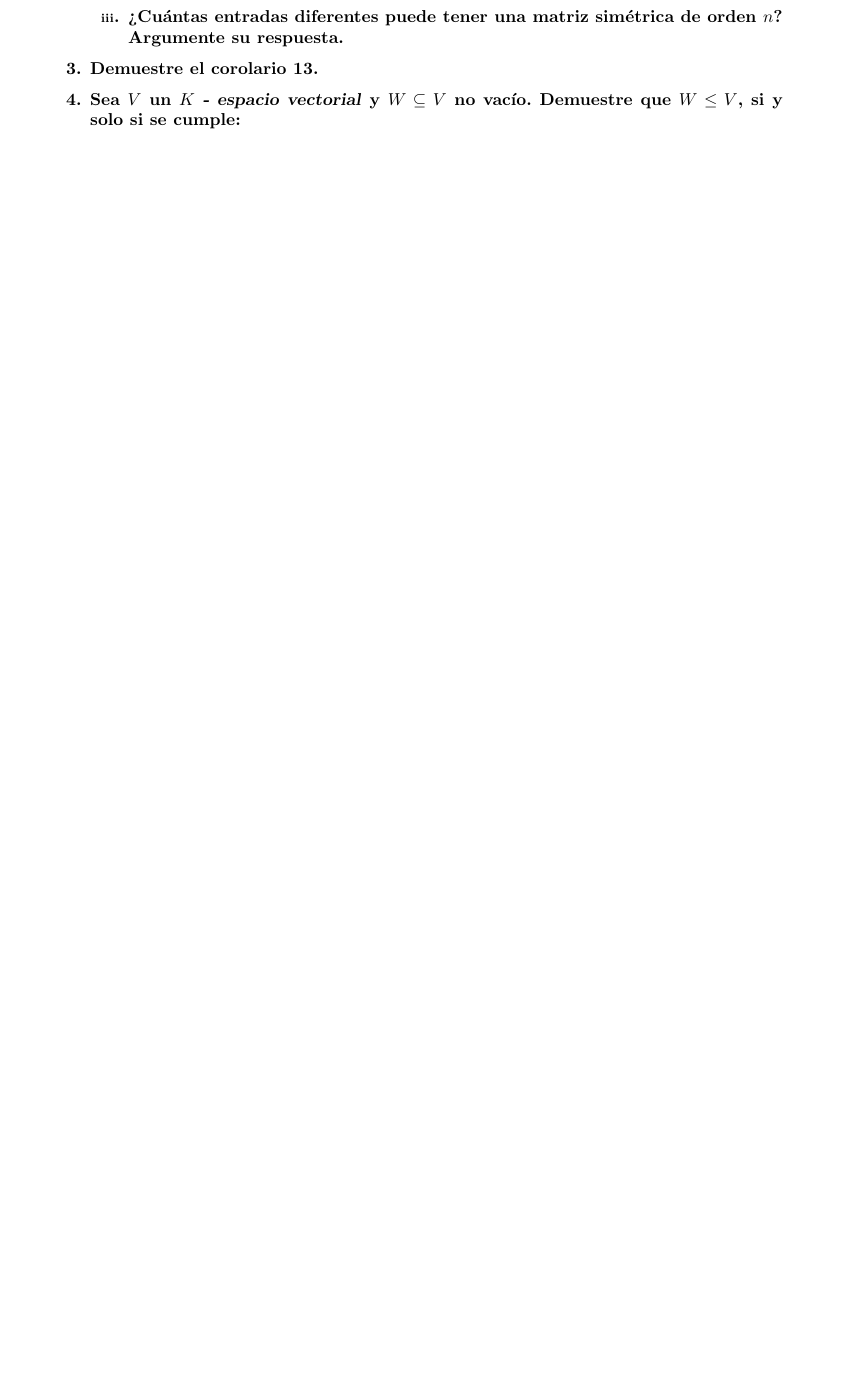
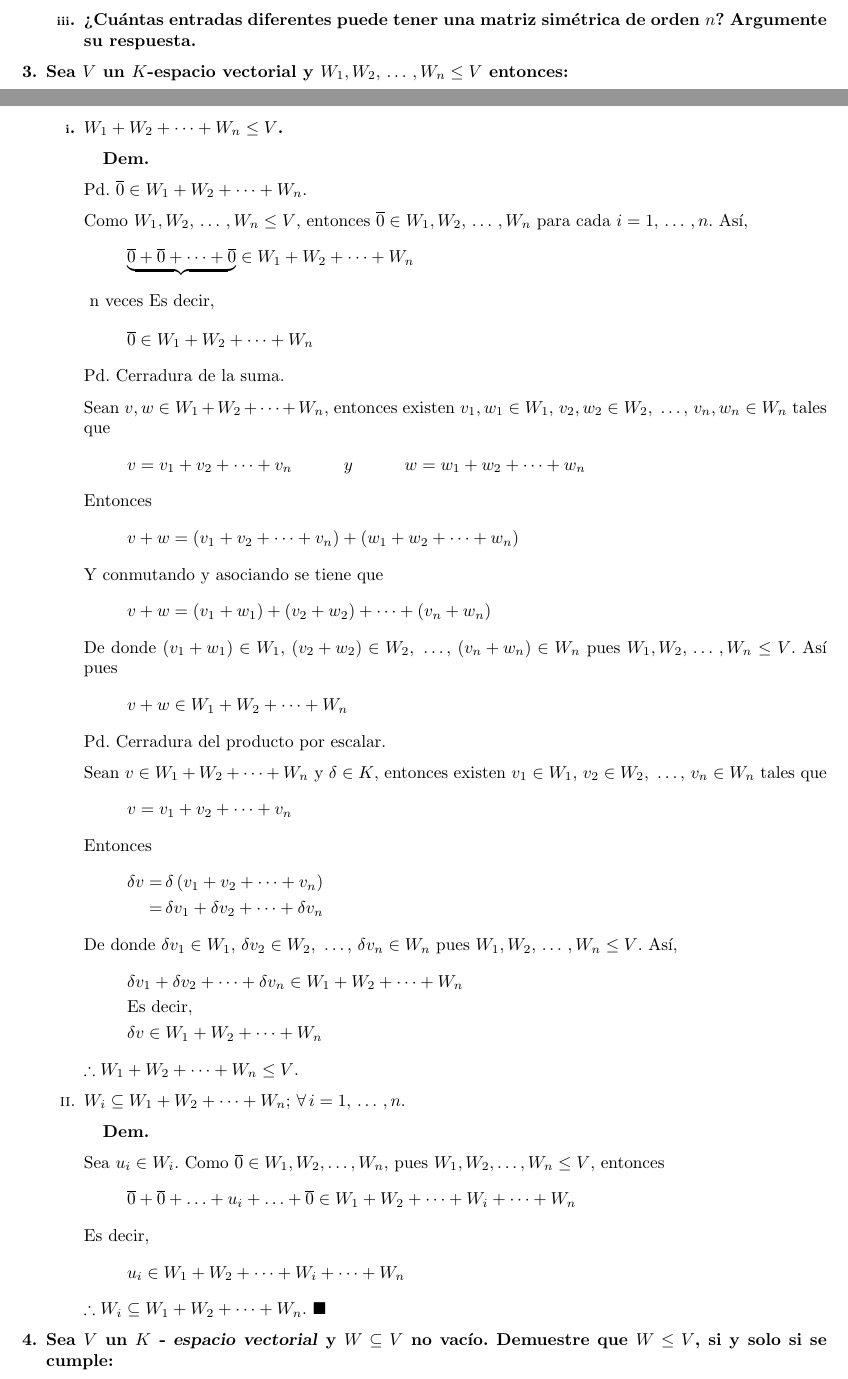
Before and after one commit to OsmarSantana369/Algebra, a LaTeX problem sheet (Tarea 2/Tarea_2.tex): part of page 3 of 5 before the commit and two parts of pages 2 and 3 of 6 after it, the two joined at a grey line, cut so that both start at the same text, the shorter picture padded with empty space. Compiled offline with pdfLaTeX.

Commit message:
Ejercicios 3 y 5 terminados

```diff
--- a/Tarea 2/Tarea_2.tex
+++ b/Tarea 2/Tarea_2.tex
@@ -1,8 +1,8 @@
 \documentclass[fleqn]{article}
 \usepackage{amsmath, amssymb}
 \usepackage[spanish]{babel}
-\usepackage{parskip, nopageno, parskip}
-\usepackage[a4paper, margin=3cm]{geometry}
+\usepackage{parskip, nopageno}
+\usepackage[a4paper, margin = 2.1cm]{geometry}
 \renewcommand{\theenumii}{\roman{enumii}}   %Redefinir los simbolos de lista con minúsculas romana, (es necesario cargar el idioma inglés)
 \renewcommand{\labelenumii}{{\theenumii}.}   %Poner un punto despúes del símbolo de lista
 
@@ -148,7 +148,73 @@
         \end{enumerate}
 
         %Ejercicio 3
-        \item Demuestre el corolario 13.
+        \item Sea $ V $ un $ K $-espacio vectorial y $ W_1, W_2, \, \ldots \, , W_n \leq V $ entonces:
+        \begin{enumerate}
+            \item $	W_1 + W_2 + \cdots + W_n \leq V $. \par
+            \normalfont
+            \hspace{2.7mm} \textbf{Dem.} \par
+
+            Pd. $ \overline{0} \in W_1 + W_2 + \cdots + W_n $. \par
+
+            Como $ W_1, W_2,  \, \ldots \, , W_n \leq V $, entonces $ \overline{0} \in W_1, W_2, \, \ldots \, , W_n $ para cada $ i=1, \, \ldots \, ,n $. Así,
+            \begin{equation*}
+                \underbrace{\overline{0} + \overline{0} + \cdots + \overline{0}} \in W_1 + W_2 + \cdots + W_n
+            \end{equation*}
+            \vspace{0.5mm} n veces
+            Es decir,
+            \begin{equation*}
+                \overline{0} \in W_1 + W_2 + \cdots + W_n
+            \end{equation*}
+            Pd. Cerradura de la suma. \par
+
+            Sean $ v, w \in W_1 + W_2 + \cdots + W_n $, entonces existen $ v_1, w_1 \in W_1 $, $ v_2, w_2 \in W_2 $, $ \, \ldots \, $, $ v_n, w_n \in W_n $ tales que
+            \begin{equation*}
+                v = v_1 + v_2 + \cdots + v_n \quad \quad \quad y \quad \quad \quad
+                w = w_1 + w_2 + \cdots + w_n
+            \end{equation*}
+            Entonces
+            \begin{equation*}
+                v + w = \left( v_1 + v_2 + \cdots + v_n \right) + \left( w_1 + w_2 + \cdots + w_n \right)
+            \end{equation*}
+            Y conmutando y asociando se tiene que
+            \begin{equation*}
+                v + w = \left( v_1 + w_1 \right) + \left( v_2 + w_2 \right) + \cdots + \left( v_n + w_n \right)
+            \end{equation*}
+            De donde $ \left( v_1 + w_1 \right) \in W_1 $, $ \left( v_2 + w_2 \right) \in W_2 $, $ \, \ldots \, $, $ \left( v_n + w_n \right) \in W_n $ pues $ W_1, W_2, \, \ldots \, , W_n \leq V $. Así pues
+            \begin{equation*}
+                v + w \in W_1 + W_2 + \cdots + W_n
+            \end{equation*}
+            Pd. Cerradura del producto por escalar. \par
+            Sean $ v \in W_1 + W_2 + \cdots + W_n $ y $ \delta \in K $, entonces existen $ v_1 \in W_1 $, $ v_2 \in W_2 $, $ \, \ldots \, $, $ v_n \in W_n $ tales que
+            \begin{equation*}
+                v = v_1 + v_2 + \cdots + v_n
+            \end{equation*}
+            Entonces
+            \begin{align*}
+                \delta v =& \, \delta \left( v_1 + v_2 + \cdots + v_n \right) \\
+                =& \, \delta v_1 + \delta v_2 + \cdots + \delta v_n
+            \end{align*}
+            De donde $ \delta v_1 \in W_1 $, $ \delta v_2 \in W_2 $, $ \, \ldots \, $, $ \delta v_n \in W_n $ pues $ W_1, W_2, \, \ldots \, , W_n \leq V $. Así,
+            \begin{align*}
+                & \delta v_1 + \delta v_2 + \cdots + \delta v_n \in W_1 + W_2 + \cdots + W_n \\
+                & \text{Es decir,} \\
+                & \delta v \in W_1 + W_2 + \cdots + W_n
+            \end{align*}
+            $ \therefore W_1 + W_2 + \cdots + W_n \leq V $.
+
+            \item $ W_i \subseteq W_1 + W_2 + \cdots + W_n; \, \forall \, i = 1,  \, \ldots \, , n $. \par
+            \hspace{2.7mm} \textbf{Dem.} \par
+
+            Sea $ u_i \in W_i $. Como $ \overline{0} \in W_1, W_2, \ldots, W_n $, pues $ W_1, W_2, \ldots, W_n \leq V $, entonces
+            \begin{equation*}
+                \overline{0} + \overline{0} + \ldots + u_i + \ldots + \overline{0} \in W_1 + W_2 + \cdots + W_i + \cdots + W_n
+            \end{equation*}
+            Es decir,
+            \begin{equation*}
+                u_i \in W_1 + W_2 + \cdots + W_i + \cdots + W_n
+            \end{equation*}
+            $ \therefore W_i \subseteq W_1 + W_2 + \cdots + W_n $. $ \blacksquare $
+        \end{enumerate}
 
         %Ejercicio 4
         \item Sea $ V $ un $ K $ \textsl{- espacio vectorial} y $ W \subseteq V $ no vacío. Demuestre que $ W \leq V $, si y solo si se cumple:
```
Also changed, not shown: Tarea 2/Tarea_2.tex (60 more changed lines), 6 other files.
